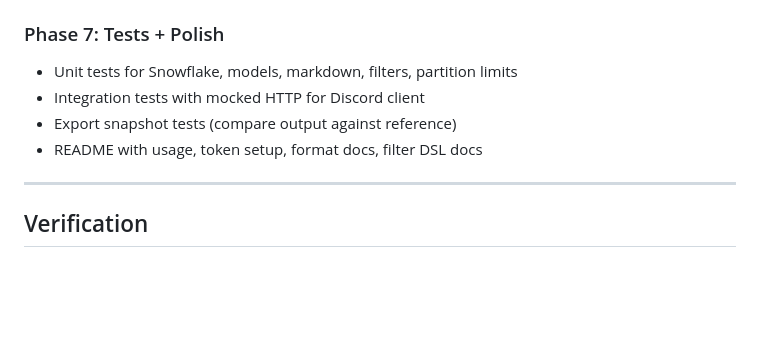
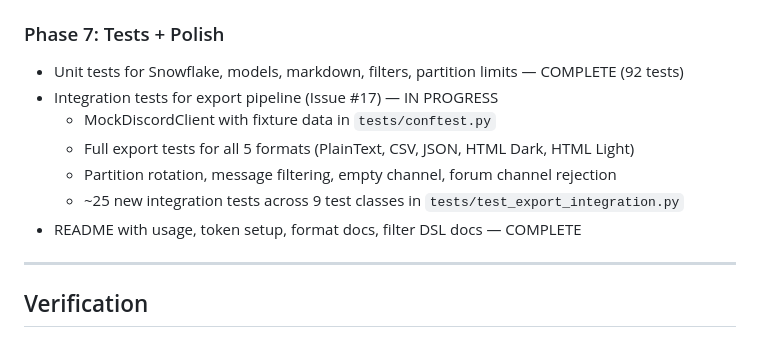
Before and after one commit to sjwe/discord-chat-exporter-py, a Markdown page: PLAN.md, the part around the change. GitHub-like rendering; blank space fills up the shorter version.

```diff
--- a/PLAN.md
+++ b/PLAN.md
@@ -211,10 +211,13 @@ pyproject.toml
 - `Cli/Commands/ExportAllCommand.cs` -> `cli/app.py`
 
 ### Phase 7: Tests + Polish
-- Unit tests for Snowflake, models, markdown, filters, partition limits
-- Integration tests with mocked HTTP for Discord client
-- Export snapshot tests (compare output against reference)
-- README with usage, token setup, format docs, filter DSL docs
+- Unit tests for Snowflake, models, markdown, filters, partition limits — COMPLETE (92 tests)
+- Integration tests for export pipeline (Issue #17) — IN PROGRESS
+  - MockDiscordClient with fixture data in `tests/conftest.py`
+  - Full export tests for all 5 formats (PlainText, CSV, JSON, HTML Dark, HTML Light)
+  - Partition rotation, message filtering, empty channel, forum channel rejection
+  - ~25 new integration tests across 9 test classes in `tests/test_export_integration.py`
+- README with usage, token setup, format docs, filter DSL docs — COMPLETE
 
 ---
 
```
Also changed, not shown: REVIEW.md (+1 -1 lines), THINKING_LOG.md (+38 -1 lines).
